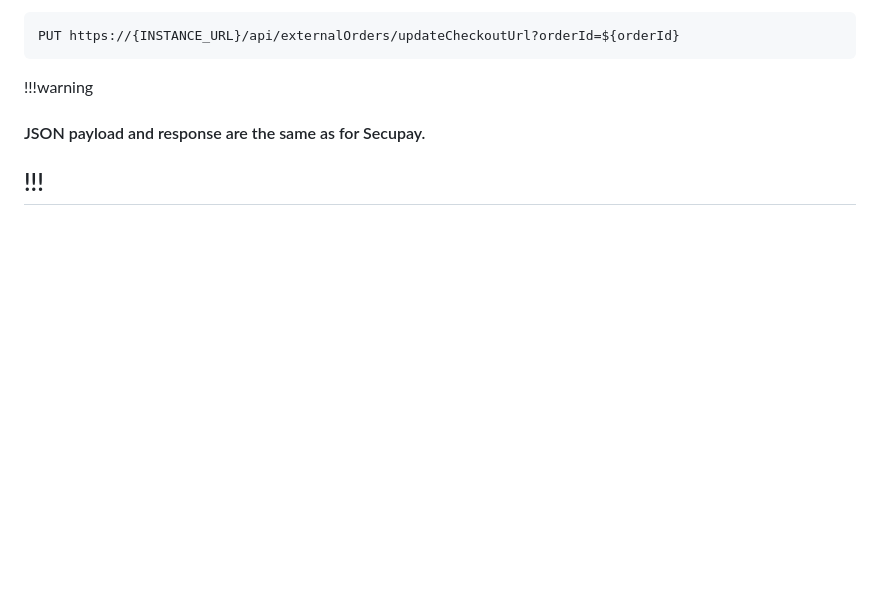
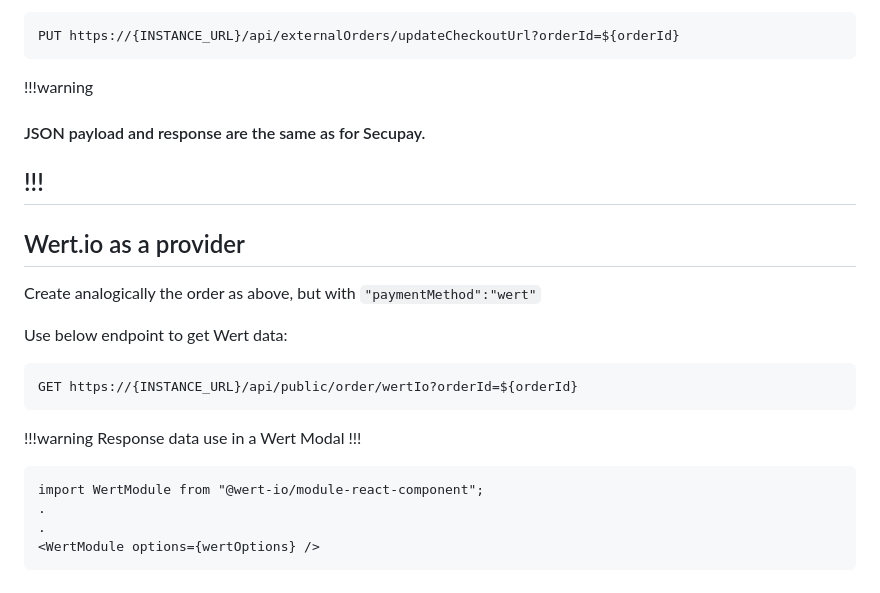
Before and after one commit to LicenseRocks/ch-docs, a Markdown page: nft-api/buying.md, the part around the change. Rendered like a GitHub page; blank space fills up the shorter version.

Commit message:
feat(buying): buying api - wert

````diff
--- a/nft-api/buying.md
+++ b/nft-api/buying.md
@@ -148,3 +148,22 @@ PUT https://{INSTANCE_URL}/api/externalOrders/updateCheckoutUrl?orderId=${orderI
 #### JSON payload and response are the same as for Secupay.
 !!!
 ---
+
+## Wert.io as a provider
+
+Create analogically the order as above, but with ```"paymentMethod":"wert"```
+
+Use below endpoint to get Wert data:
+```
+GET https://{INSTANCE_URL}/api/public/order/wertIo?orderId=${orderId}
+```
+!!!warning
+Response data use in a Wert Modal
+!!!
+
+```React
+import WertModule from "@wert-io/module-react-component";
+.
+.
+<WertModule options={wertOptions} />
+```
````
